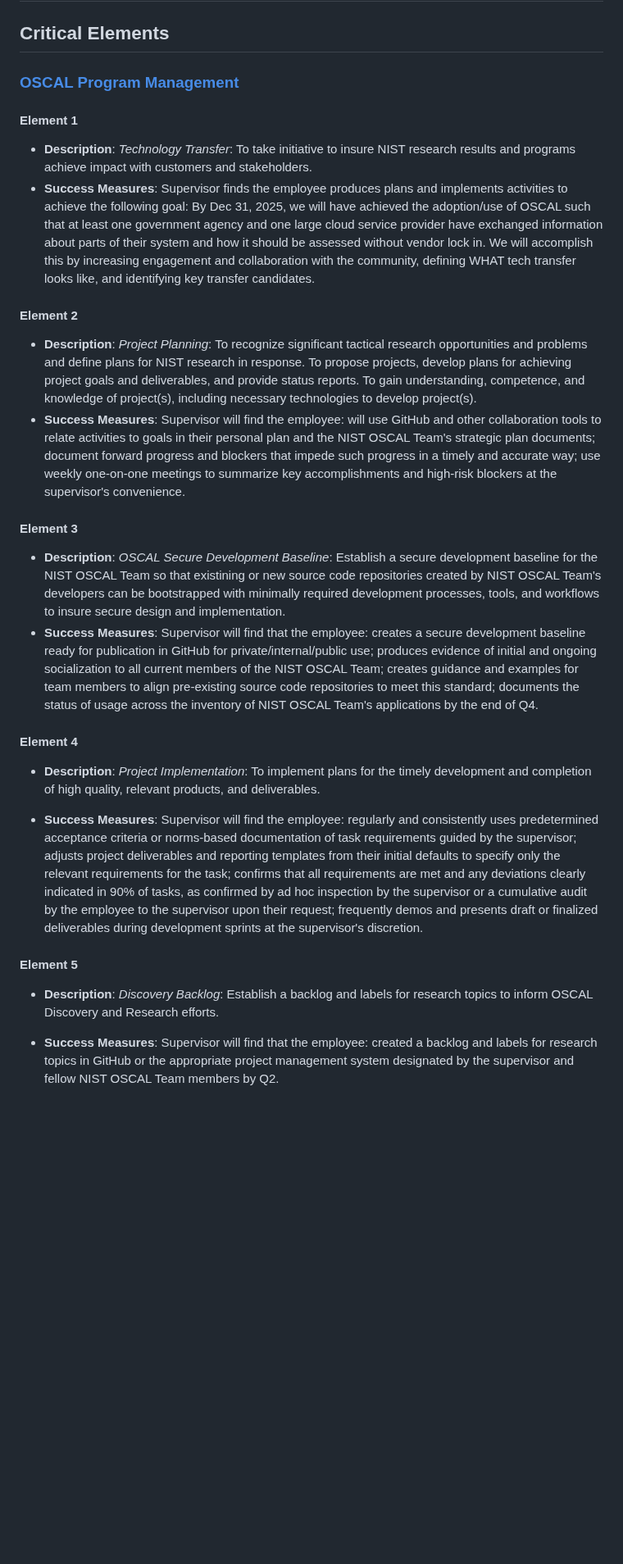
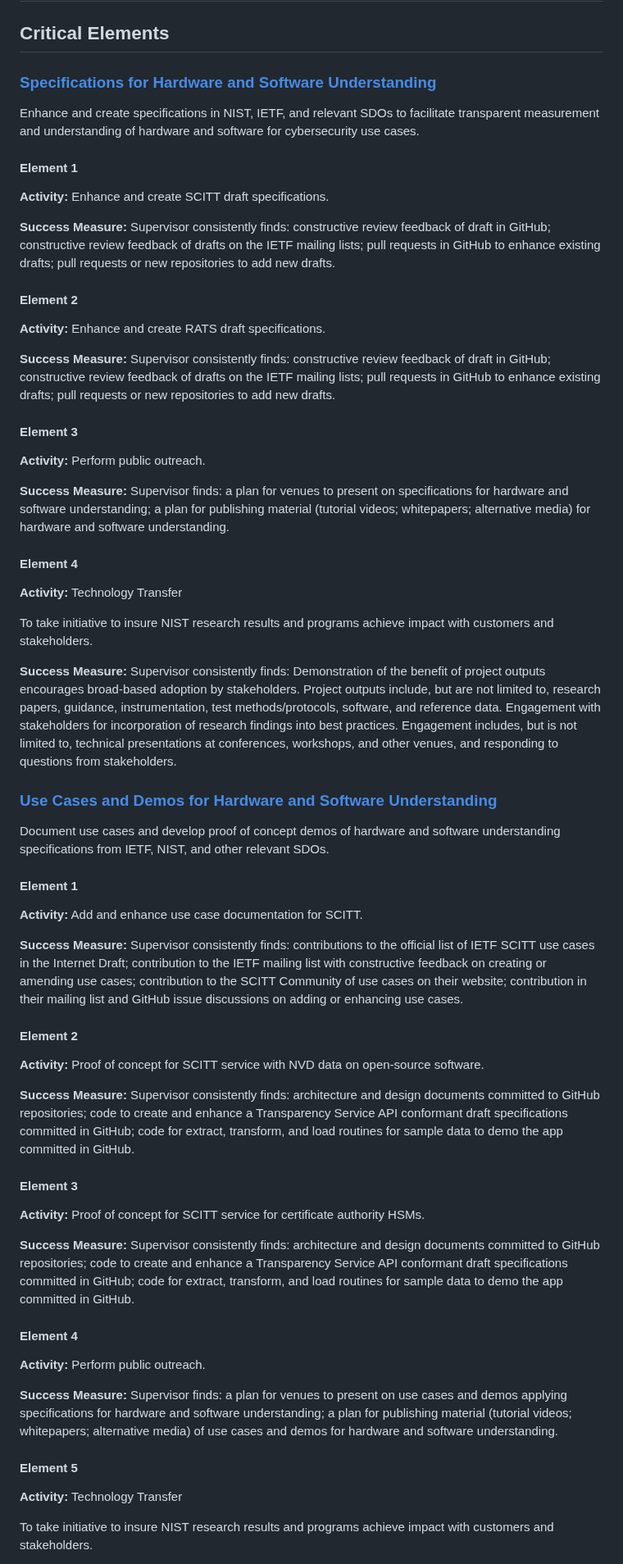
Before and after one commit to aj-stein-nist/okrs, a Markdown page: README.md, the part around one of its changes. Shown at 82% size. Rendered like a GitHub page; blank space fills up the shorter version.

```diff
--- a/README.md
+++ b/README.md
@@ -2,32 +2,67 @@
 
 ## Critical Elements
 
-### [OSCAL Program Management](https://github.com/aj-stein-nist/okrs/milestone/1)
+### [Specifications for Hardware and Software Understanding](https://github.com/aj-stein-nist/okrs/milestone/7)
+
+Enhance and create specifications in NIST, IETF, and relevant SDOs to facilitate transparent measurement and understanding of hardware and software for cybersecurity use cases.
 
 #### Element 1
 
-- **Description**: *Technology Transfer*:  To take initiative to insure NIST research results and programs achieve impact with customers and stakeholders.
-- **Success Measures**: Supervisor finds the employee produces plans and implements activities to achieve the following goal: By Dec 31, 2025, we will have achieved the adoption/use of OSCAL such that at least one government agency and one large cloud service provider have exchanged information about parts of their system and how it should be assessed without vendor lock in. We will accomplish this by increasing engagement and collaboration with the community, defining WHAT tech transfer looks like, and identifying key transfer candidates.
+**Activity:** Enhance and create SCITT draft specifications.
+
+**Success Measure:** Supervisor consistently finds: constructive review feedback of draft in GitHub; constructive review feedback of drafts on the IETF mailing lists; pull requests in GitHub to enhance existing drafts; pull requests or new repositories to add new drafts.
 
 #### Element 2
 
-- **Description**: *Project Planning*: To recognize significant tactical research opportunities and problems and define plans for NIST research in response. To propose projects, develop plans for achieving project goals and deliverables, and provide status reports. To gain understanding, competence, and knowledge of project(s), including necessary technologies to develop project(s).
-- **Success Measures**: Supervisor will find the employee: will use GitHub and other collaboration tools to relate activities to goals in their personal plan and the NIST OSCAL Team's strategic plan documents; document forward progress and blockers that impede such progress in a timely and accurate way; use weekly one-on-one meetings to summarize key accomplishments and high-risk blockers at the supervisor's convenience.
+**Activity:** Enhance and create RATS draft specifications.
+
+**Success Measure:** Supervisor consistently finds: constructive review feedback of draft in GitHub; constructive review feedback of drafts on the IETF mailing lists; pull requests in GitHub to enhance existing drafts; pull requests or new repositories to add new drafts.
 
 #### Element 3
 
-- **Description**: *OSCAL Secure Development Baseline*:  Establish a secure development baseline for the NIST OSCAL Team so that existining or new source code repositories created by NIST OSCAL Team's developers can be bootstrapped with minimally required development processes, tools, and workflows to insure secure design and implementation.
-- **Success Measures**: Supervisor will find that the employee: creates a secure development baseline ready for publication in GitHub for private/internal/public use; produces evidence of initial and ongoing socialization to all current members of the NIST OSCAL Team; creates guidance and examples for team members to align pre-existing source code repositories to meet this standard; documents the status of usage across the inventory of NIST OSCAL Team's applications by the end of Q4.
+**Activity:** Perform public outreach.
+
+**Success Measure:** Supervisor finds: a plan for venues to present on specifications for hardware and software understanding; a plan for publishing material (tutorial videos; whitepapers; alternative media) for hardware and software understanding.
 
 #### Element 4
 
-- **Description**: *Project Implementation*:  To implement plans for the timely development and completion of high quality, relevant products, and deliverables.
+**Activity:** Technology Transfer
 
-- **Success Measures**: Supervisor will find the employee: regularly and consistently uses predetermined acceptance criteria or norms-based documentation of task requirements guided by the supervisor; adjusts project deliverables and reporting templates from their initial defaults to specify only the relevant requirements for the task; confirms that all requirements are met and any deviations clearly indicated in 90% of tasks, as confirmed by ad hoc inspection by the supervisor or a cumulative audit by the employee to the supervisor upon their request; frequently demos and presents draft or finalized deliverables during development sprints at the supervisor's discretion.
+To take initiative to insure NIST research results and programs achieve impact with customers and stakeholders.
+
+**Success Measure:** Supervisor consistently finds: Demonstration of the benefit of project outputs encourages broad-based adoption by stakeholders. Project outputs include, but are not limited to, research papers, guidance, instrumentation, test methods/protocols, software, and reference data. Engagement with stakeholders for incorporation of research findings into best practices. Engagement includes, but is not limited to, technical presentations at conferences, workshops, and other venues, and responding to questions from stakeholders.
+
+### [Use Cases and Demos for Hardware and Software Understanding](https://github.com/aj-stein-nist/okrs/milestone/8)
+
+Document use cases and develop proof of concept demos of hardware and software understanding specifications from IETF, NIST, and other relevant SDOs.
+
+#### Element 1
+
+**Activity:** Add and enhance use case documentation for SCITT.
+
+**Success Measure:** Supervisor consistently finds: contributions to the official list of IETF SCITT use cases in the Internet Draft; contribution to the IETF mailing list with constructive feedback on creating or amending use cases; contribution to the SCITT Community of use cases on their website; contribution in their mailing list and GitHub issue discussions on adding or enhancing use cases.
+
+#### Element 2
+
+**Activity:** Proof of concept for SCITT service with NVD data on open-source software.
+
+**Success Measure:** Supervisor consistently finds: architecture and design documents committed to GitHub repositories; code to create and enhance a Transparency Service API conformant draft specifications committed in GitHub; code for extract, transform, and load routines for sample data to demo the app committed in GitHub.
+
+#### Element 3
+
+**Activity:** Proof of concept for SCITT service for certificate authority HSMs.
+
+**Success Measure:** Supervisor consistently finds: architecture and design documents committed to GitHub repositories; code to create and enhance a Transparency Service API conformant draft specifications committed in GitHub; code for extract, transform, and load routines for sample data to demo the app committed in GitHub.
+
+#### Element 4
+
+**Activity:** Perform public outreach.
+
+**Success Measure:** Supervisor finds: a plan for venues to present on use cases and demos applying specifications for hardware and software understanding; a plan for publishing material (tutorial videos; whitepapers; alternative media) of use cases and demos for hardware and software understanding.
 
 #### Element 5
 
-- **Description**: *Discovery Backlog*:  Establish a backlog and labels for research topics to inform OSCAL Discovery and Research efforts.
+**Activity:** Technology Transfer
 
-- **Success Measures**: Supervisor will find that the employee: created a backlog and labels for research topics in GitHub or the appropriate project management system designated by the supervisor and fellow NIST OSCAL Team members by Q2.
+To take initiative to insure NIST research results and programs achieve impact with customers and stakeholders.
 
```
Also changed, not shown: other parts of README.md (+104 -132 lines).
